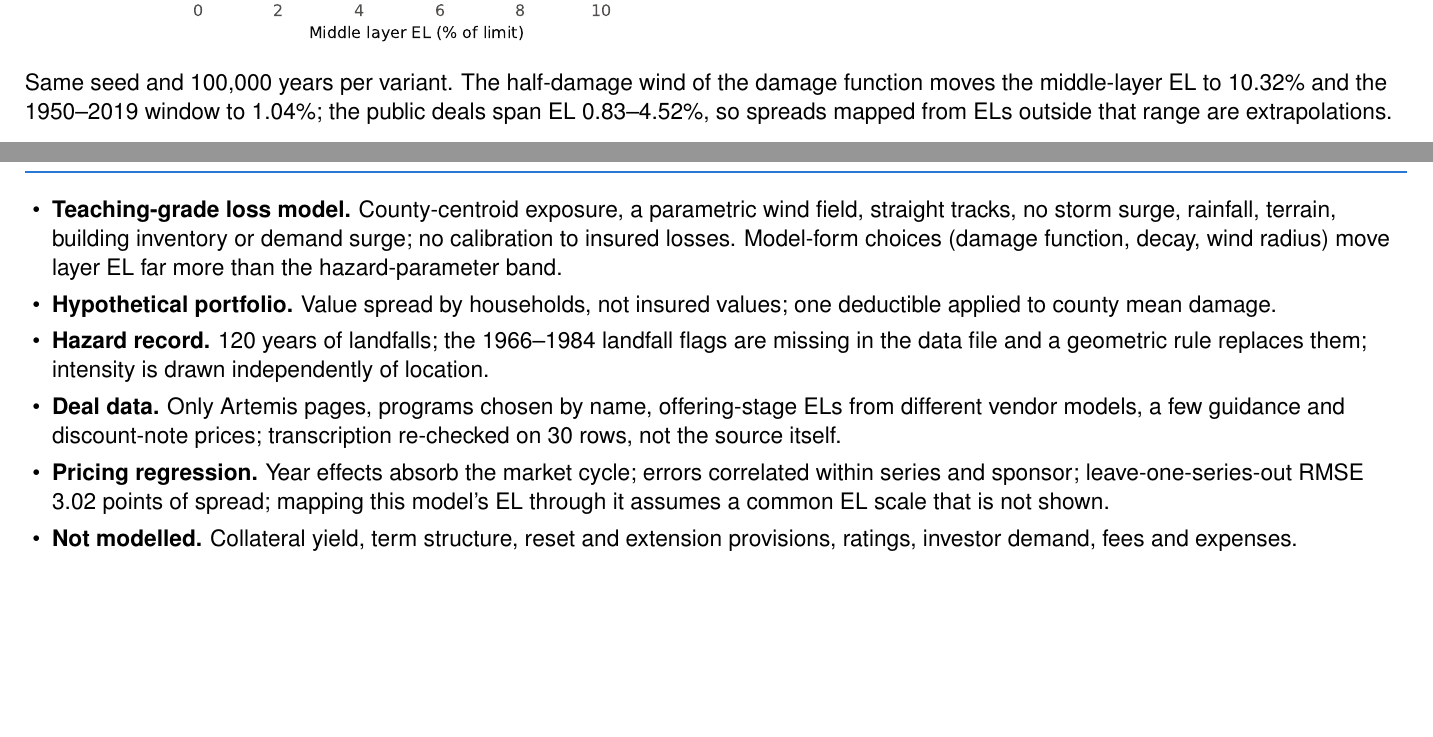
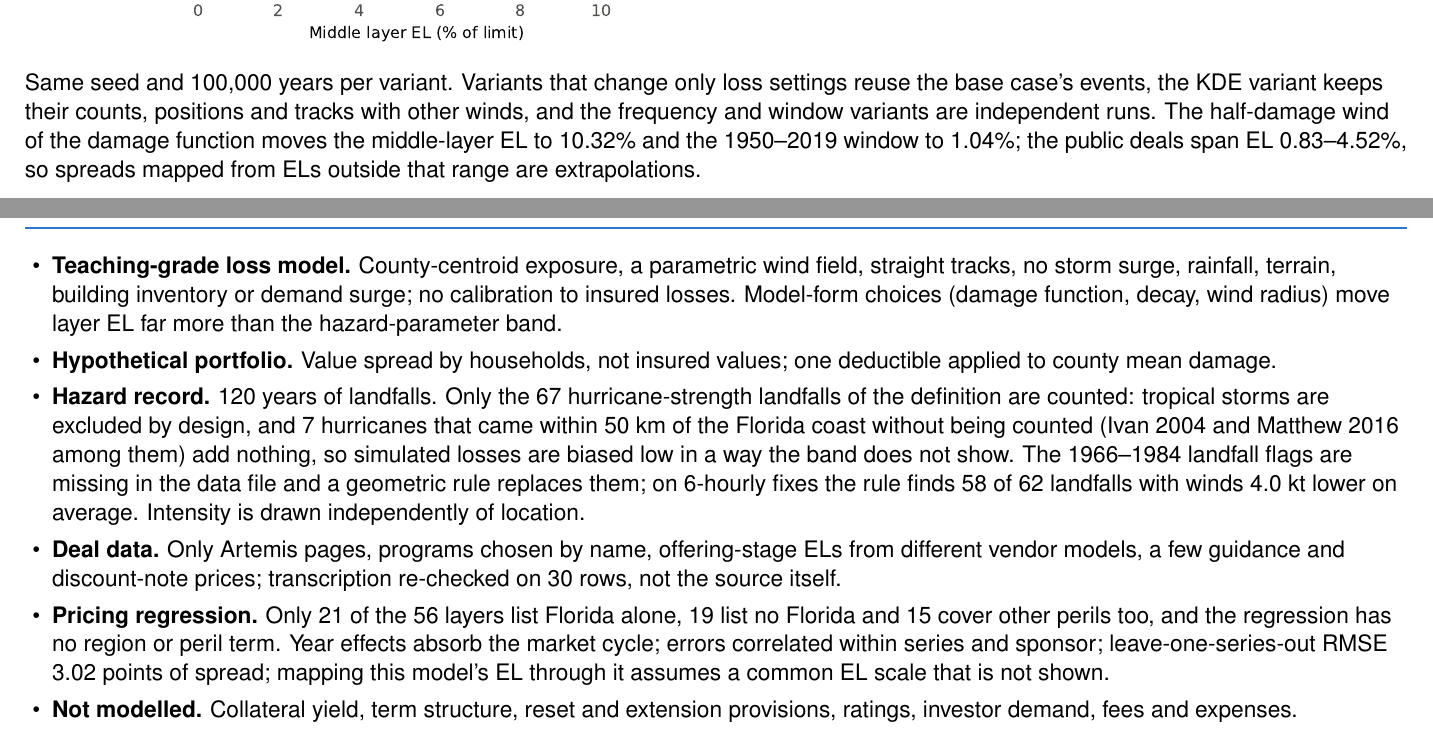
Before and after one commit to WilliamKwanProgramming/cat-bond-issuance-model, a LaTeX document (deliverables/pitchbook/catbond_pitchbook.tex): two parts of pages 10 and 11 of 12, joined at a grey line, cut so that both start at the same text, the shorter picture padded with empty space. The pictures show the PDF file deliverables/catbond_pitchbook.pdf that the author committed with the source.

Commit message:
Pitchbook: say what the hazard count leaves out and what the regression sample is
The title said "named-storm" for a model of hurricane-strength Florida
landfalls; it now says hurricane. The limitations slide gives the count
of landfalls the hazard model uses, the hurricanes within 50 km of the
coast that it does not count, the 6-hourly check of the geometric rule for
the 1966-1984 gap years, and the composition of the regression sample (21
of 56 layers list Florida alone; no region or peril term). The numbers
are read from results files by make_pitchbook.py. The sensitivity slide
says which variants reuse the base case's events and which are
independent runs.

```diff
--- a/deliverables/pitchbook/catbond_pitchbook.tex
+++ b/deliverables/pitchbook/catbond_pitchbook.tex
@@ -204,8 +204,10 @@ points. The model's EL and the deals' ELs are on different scales.
 \begin{minipage}[t]{0.5\linewidth}\vspace{0pt}
 \footnotesize\resizebox{\linewidth}{!}{\input{build/tab_sens.tex}}
 \end{minipage}\par\vspace{6pt}
-Same seed and 100,000 years per variant. The half-damage wind of the damage function moves the
-middle-layer EL to \numVhalfMid\% and the 1950--2019 window to \numWindowMid\%; the public deals
+Same seed and 100,000 years per variant. Variants that change only loss settings reuse the base
+case's events, the KDE variant keeps their counts, positions and tracks with other winds, and
+the frequency and window variants are independent runs. The half-damage wind of the damage
+function moves the middle-layer EL to \numVhalfMid\% and the 1950--2019 window to \numWindowMid\%; the public deals
 span EL \numDealELmin--\numDealELmax\%, so spreads mapped from ELs outside that range are
 extrapolations.
 
@@ -217,14 +219,21 @@ extrapolations.
   move layer EL far more than the hazard-parameter band.
 \item \textbf{Hypothetical portfolio.} Value spread by households, not insured values; one
   deductible applied to county mean damage.
-\item \textbf{Hazard record.} 120 years of landfalls; the 1966--1984 landfall flags are missing
-  in the data file and a geometric rule replaces them; intensity is drawn independently of
+\item \textbf{Hazard record.} 120 years of landfalls. Only the \numNLandfalls{} hurricane-strength
+  landfalls of the definition are counted: tropical storms are excluded by design, and
+  \numNearMiss{} hurricanes that came within 50 km of the Florida coast without being counted
+  (Ivan 2004 and Matthew 2016 among them) add nothing, so simulated losses are biased low in a
+  way the band does not show. The 1966--1984 landfall flags are missing in the data file and a
+  geometric rule replaces them; on 6-hourly fixes the rule finds \numDefSynAgree{} of \numDefN{}
+  landfalls with winds \numDefSynWind{} kt lower on average. Intensity is drawn independently of
   location.
 \item \textbf{Deal data.} Only Artemis pages, programs chosen by name, offering-stage ELs from
   different vendor models, a few guidance and discount-note prices; transcription re-checked on
   30 rows, not the source itself.
-\item \textbf{Pricing regression.} Year effects absorb the market cycle; errors correlated
-  within series and sponsor; leave-one-series-out RMSE \numCVseriesPP{} points of spread; mapping this
+\item \textbf{Pricing regression.} Only \numNFloridaOnly{} of the \numNLayers{} layers list
+  Florida alone, \numNNoFlorida{} list no Florida and \numNMultiPeril{} cover other perils too,
+  and the regression has no region or peril term. Year effects absorb the market cycle; errors
+  correlated within series and sponsor; leave-one-series-out RMSE \numCVseriesPP{} points of spread; mapping this
   model's EL through it assumes a common EL scale that is not shown.
 \item \textbf{Not modelled.} Collateral yield, term structure, reset and extension provisions,
   ratings, investor demand, fees and expenses.
```
Also changed, not shown: deliverables/catbond_pitchbook.pdf, deliverables/pitchbook/catbond_pitchbook.tex (6 more changed lines), 1 other file.
